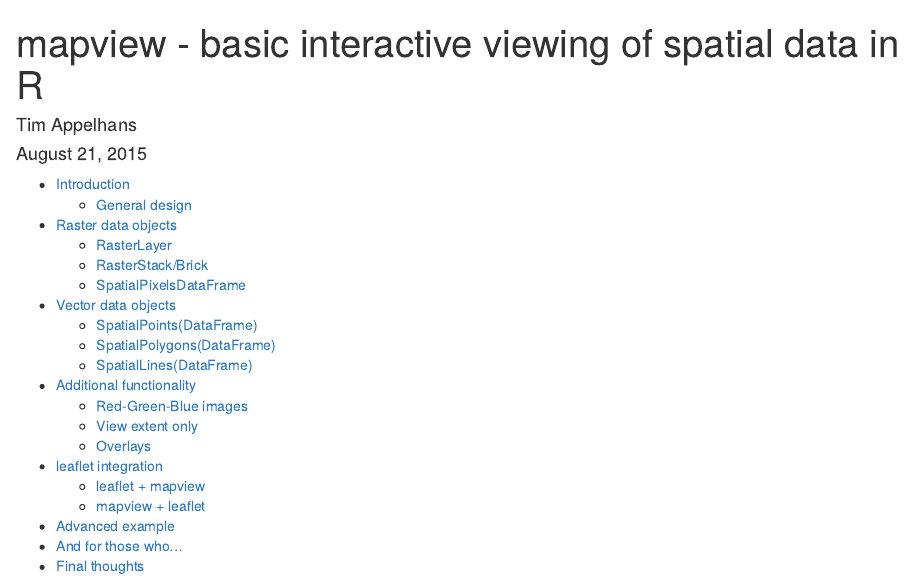
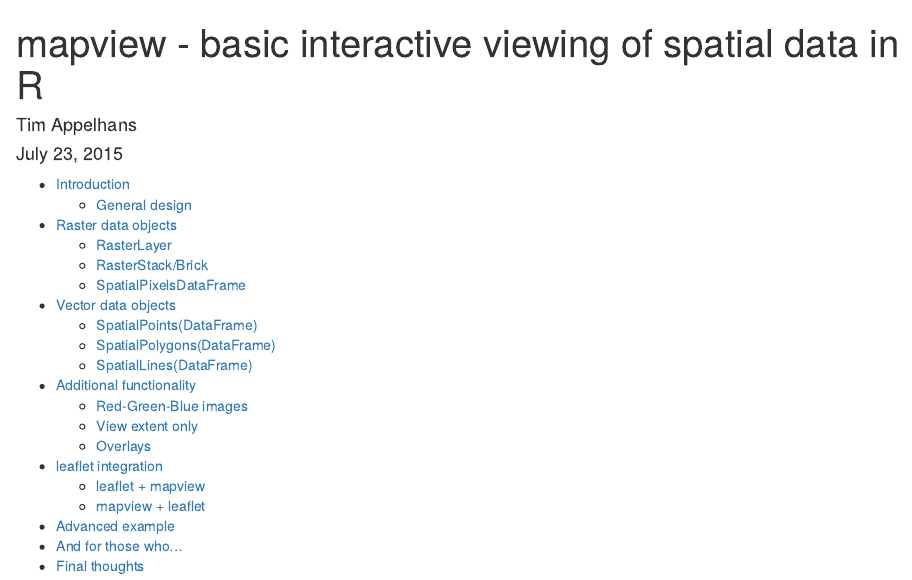
Before and after one commit to r-spatial/mapview, an R Markdown document (vignettes/20150723_mapView.Rmd): the page in a window 1100 px wide, from its top. Rendered offline with R 4.5, knitr and Pandoc, with nearby package versions; some code elsewhere in the file could not run offline; common packages that the code uses without loading them are loaded.

Commit message:
changed orig publishing data in vignette

```diff
--- a/vignettes/20150723_mapView.Rmd
+++ b/vignettes/20150723_mapView.Rmd
@@ -1,7 +1,7 @@
 ---
 title: "mapview - basic interactive viewing of spatial data in R"
 author: "Tim Appelhans"
-date: "August 21, 2015"
+date: "July 23, 2015"
 output:
   html_document:
     toc: yes
```
